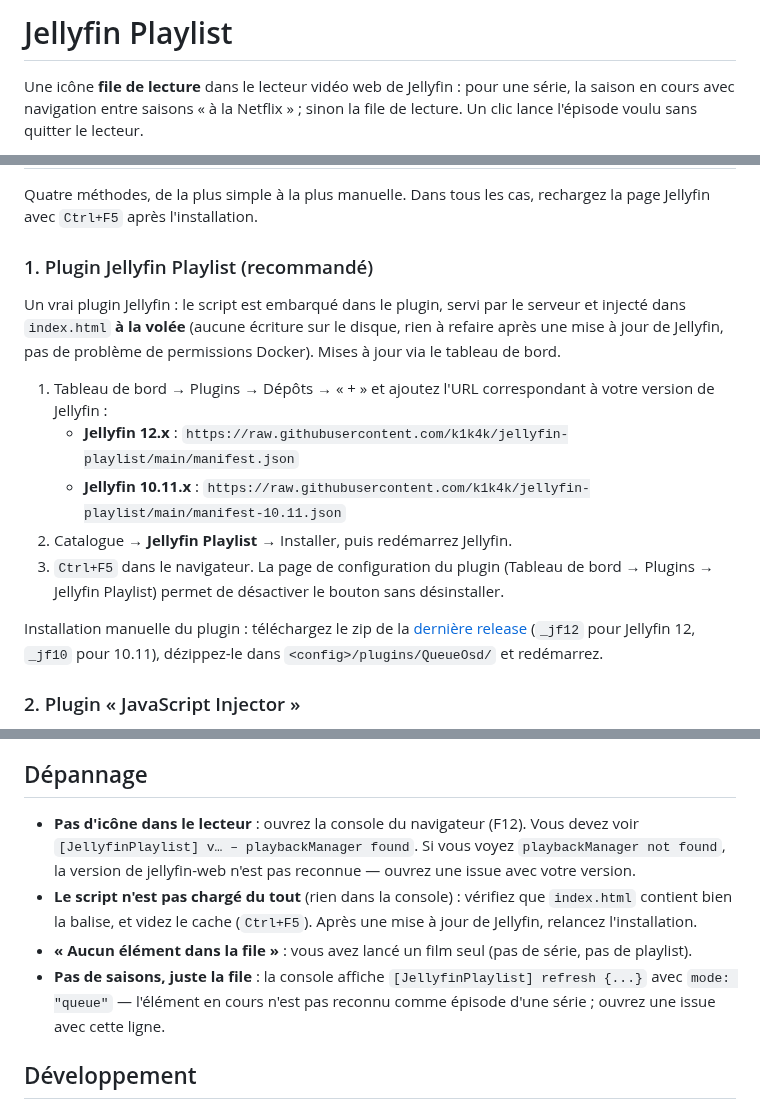
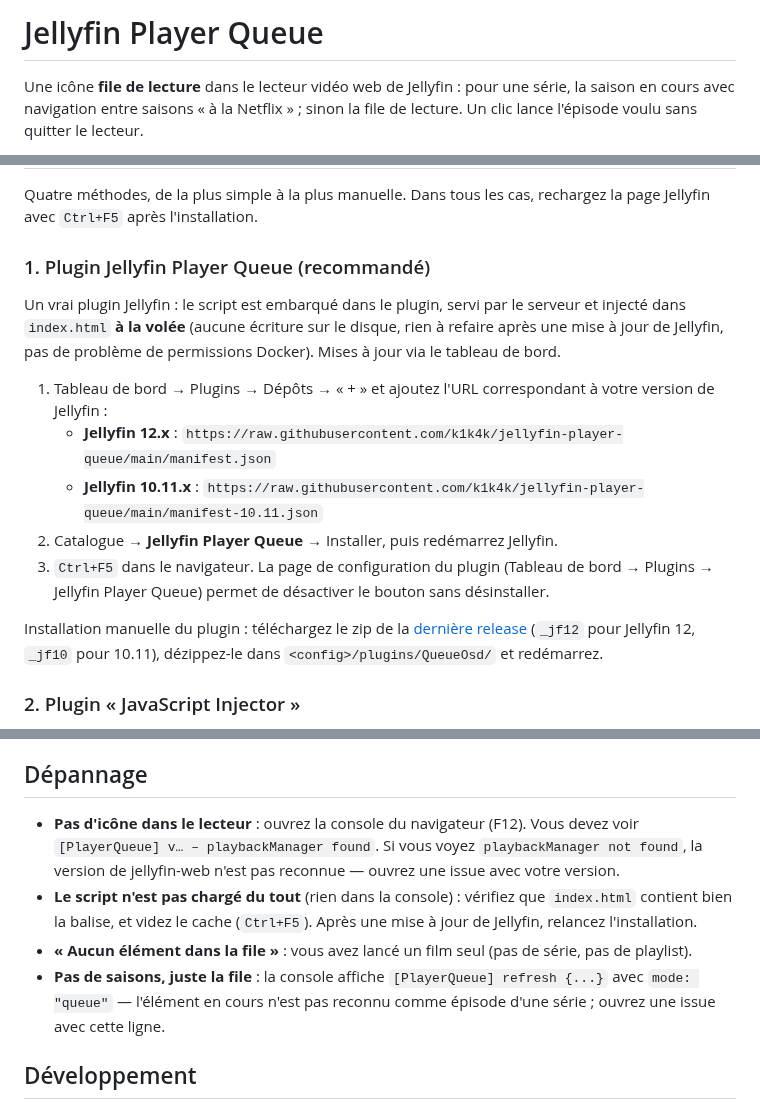
Before and after one commit to k1k4k/jellyfin-player-queue, a Markdown page: README.md, 3 parts joined by grey strips. GitHub-like rendering.

Commit message:
v0.3.2 : renommage en Jellyfin Player Queue (dépôt jellyfin-player-queue)

```diff
--- a/README.md
+++ b/README.md
@@ -1,4 +1,4 @@
-# Jellyfin Playlist
+# Jellyfin Player Queue
 
 Une icône **file de lecture** dans le lecteur vidéo web de Jellyfin : pour une série, la saison en cours avec navigation entre saisons « à la Netflix » ; sinon la file de lecture. Un clic lance l'épisode voulu sans quitter le lecteur.
 
@@ -25,13 +25,13 @@ Une icône **file de lecture** dans le lecteur vidéo web de Jellyfin : pour une
 
 Quatre méthodes, de la plus simple à la plus manuelle. Dans tous les cas, rechargez la page Jellyfin avec `Ctrl+F5` après l'installation.
 
-### 1. Plugin Jellyfin Playlist (recommandé)
+### 1. Plugin Jellyfin Player Queue (recommandé)
 
 Un vrai plugin Jellyfin : le script est embarqué dans le plugin, servi par le serveur et injecté dans `index.html` **à la volée** (aucune écriture sur le disque, rien à refaire après une mise à jour de Jellyfin, pas de problème de permissions Docker). Mises à jour via le tableau de bord.
 
 1. Tableau de bord → Plugins → Dépôts → « + » et ajoutez l'URL correspondant à votre version de Jellyfin :
-   - **Jellyfin 12.x** : `https://raw.githubusercontent.com/k1k4k/jellyfin-playlist/main/manifest.json`
-   - **Jellyfin 10.11.x** : `https://raw.githubusercontent.com/k1k4k/jellyfin-playlist/main/manifest-10.11.json`
-2. Catalogue → **Jellyfin Playlist** → Installer, puis redémarrez Jellyfin.
-3. `Ctrl+F5` dans le navigateur. La page de configuration du plugin (Tableau de bord → Plugins → Jellyfin Playlist) permet de désactiver le bouton sans désinstaller.
+   - **Jellyfin 12.x** : `https://raw.githubusercontent.com/k1k4k/jellyfin-player-queue/main/manifest.json`
+   - **Jellyfin 10.11.x** : `https://raw.githubusercontent.com/k1k4k/jellyfin-player-queue/main/manifest-10.11.json`
+2. Catalogue → **Jellyfin Player Queue** → Installer, puis redémarrez Jellyfin.
+3. `Ctrl+F5` dans le navigateur. La page de configuration du plugin (Tableau de bord → Plugins → Jellyfin Player Queue) permet de désactiver le bouton sans désinstaller.
 
@@ -82,10 +82,10 @@ Lancez une saison, une playlist, ou « Lire à partir d'ici » sur un épisode.
 
 ## Dépannage
 
-- **Pas d'icône dans le lecteur** : ouvrez la console du navigateur (F12). Vous devez voir `[JellyfinPlaylist] v… – playbackManager found`. Si vous voyez `playbackManager not found`, la version de jellyfin-web n'est pas reconnue — ouvrez une issue avec votre version.
+- **Pas d'icône dans le lecteur** : ouvrez la console du navigateur (F12). Vous devez voir `[PlayerQueue] v… – playbackManager found`. Si vous voyez `playbackManager not found`, la version de jellyfin-web n'est pas reconnue — ouvrez une issue avec votre version.
 - **Le script n'est pas chargé du tout** (rien dans la console) : vérifiez que `index.html` contient bien la balise, et videz le cache (`Ctrl+F5`). Après une mise à jour de Jellyfin, relancez l'installation.
 - **« Aucun élément dans la file »** : vous avez lancé un film seul (pas de série, pas de playlist).
-- **Pas de saisons, juste la file** : la console affiche `[JellyfinPlaylist] refresh {...}` avec `mode: "queue"` — l'élément en cours n'est pas reconnu comme épisode d'une série ; ouvrez une issue avec cette ligne.
+- **Pas de saisons, juste la file** : la console affiche `[PlayerQueue] refresh {...}` avec `mode: "queue"` — l'élément en cours n'est pas reconnu comme épisode d'une série ; ouvrez une issue avec cette ligne.
 
 ## Développement
 
```
Also changed, not shown: other parts of README.md (+2 -2 lines), icon.png, 11 other files.
